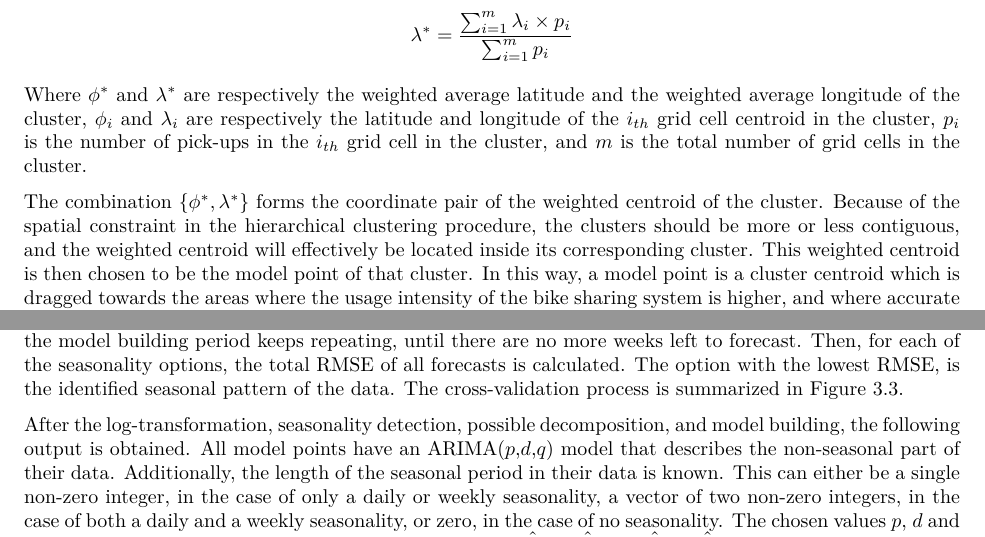
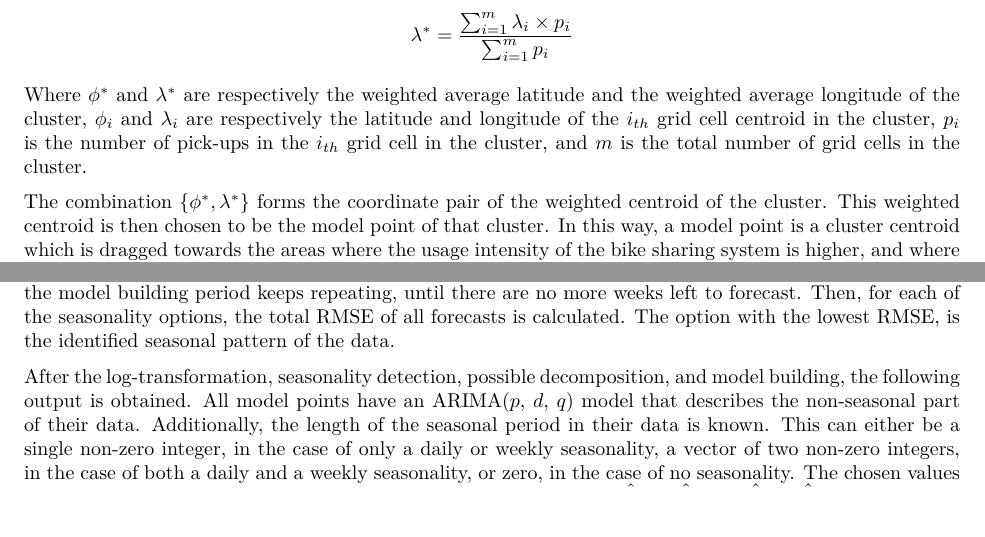
Before and after one commit to luukvdmeer/msc-thesis, an R Markdown document (Document/Ch3_System_Architecture.Rmd): two parts of pages 6 and 8 of 11, joined at a grey line, cut so that both start at the same text, the shorter picture padded with empty space. The pictures show the output file Document/Ch3_System_Architecture.pdf that the author committed with the source.

Commit message:
Updated Chapter 3

````diff
--- a/Document/Ch3_System_Architecture.Rmd
+++ b/Document/Ch3_System_Architecture.Rmd
@@ -115,7 +115,7 @@ $$ \lambda^{*} = \frac{\sum_{i=1}^{m} \lambda_{i} \times p_{i}}{\sum_{i=1}^{m} p
 
 Where $\phi^{*}$ and $\lambda^{*}$ are respectively the weighted average latitude and the weighted average longitude of the cluster, $\phi_i$ and $\lambda_{i}$ are respectively the latitude and longitude of the $i_{th}$ grid cell centroid in the cluster, $p_{i}$ is the number of pick-ups in the $i_{th}$ grid cell in the cluster, and $m$ is the total number of grid cells in the cluster.
 
-The combination {$\phi^{*}, \lambda^{*}$} forms the coordinate pair of the weighted centroid of the cluster. Because of the spatial constraint in the hierarchical clustering procedure, the clusters should be more or less contiguous, and the weighted centroid will effectively be located inside its corresponding cluster. This weighted centroid is then chosen to be the model point of that cluster. In this way, a model point is a cluster centroid which is dragged towards the areas where the usage intensity of the bike sharing system is higher, and where accurate forecasts are thus more important. The model points of all clusters are send to the model loop. Finally, for each cluster, grid cells are first dissolved, and then clipped by the system area, to form one geographic outline of that cluster. The geographic outlines of all clusters, stored as polygons, are send to the forecast loop. The complete methodology of the cluster loop as described above is summarized in Figure 3.2.
+The combination {$\phi^{*}, \lambda^{*}$} forms the coordinate pair of the weighted centroid of the cluster. This weighted centroid is then chosen to be the model point of that cluster. In this way, a model point is a cluster centroid which is dragged towards the areas where the usage intensity of the bike sharing system is higher, and where accurate forecasts are thus more important. The model points of all clusters are send to the model loop. Finally, for each cluster, grid cells are first dissolved, and then clipped by the system area, to form one geographic outline of that cluster. The geographic outlines of all clusters, stored as polygons, are send to the forecast loop. The complete methodology of the cluster loop as described above is summarized in Figure 3.2.
 
 ```{r clusterloop, fig.cap = 'Methodology of the cluster loop', fig.pos = 'h'}
 knitr::include_graphics('Figures/Clusterloop.png')
````
Also changed, not shown: Document/Ch3_System_Architecture.pdf.
